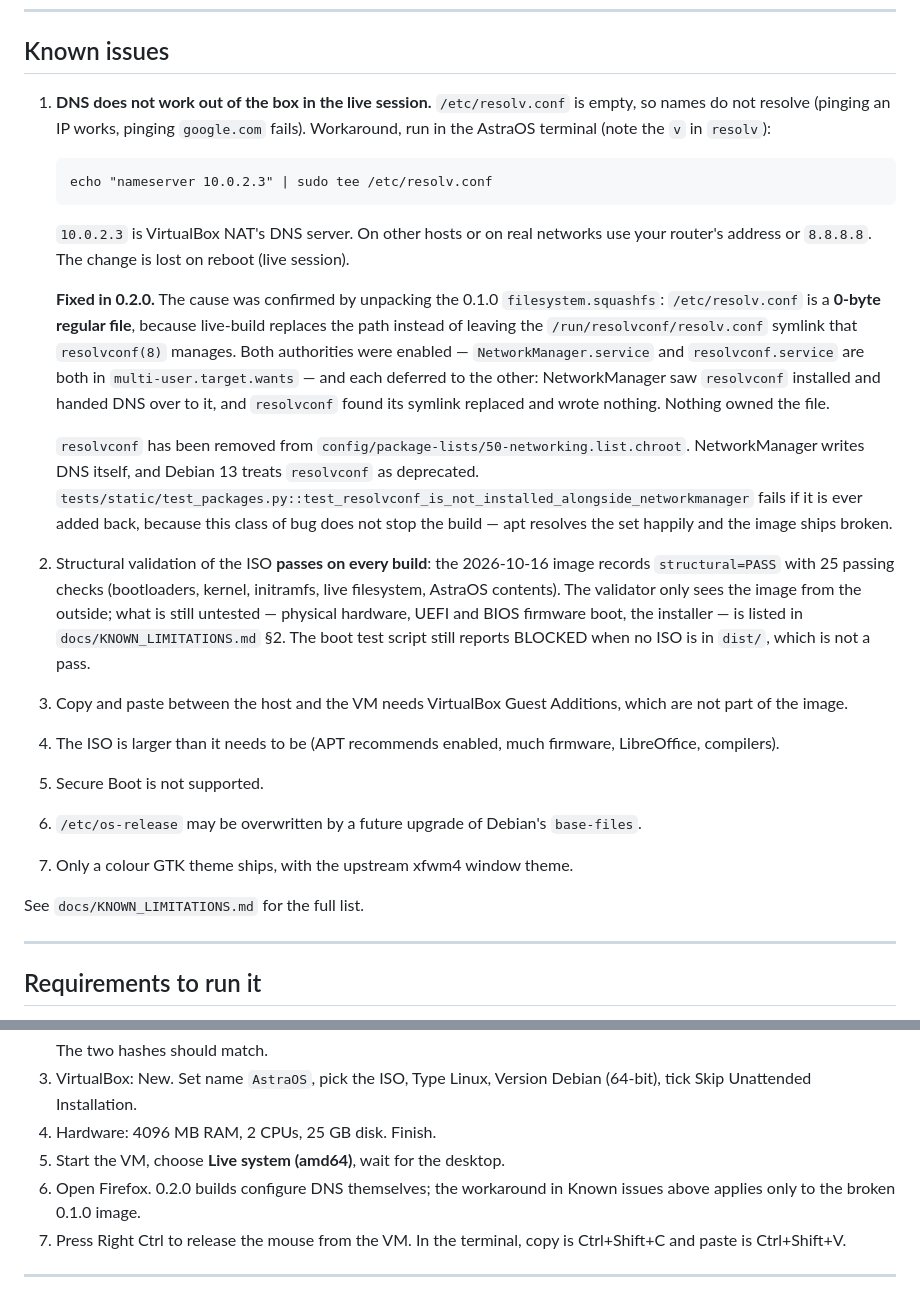
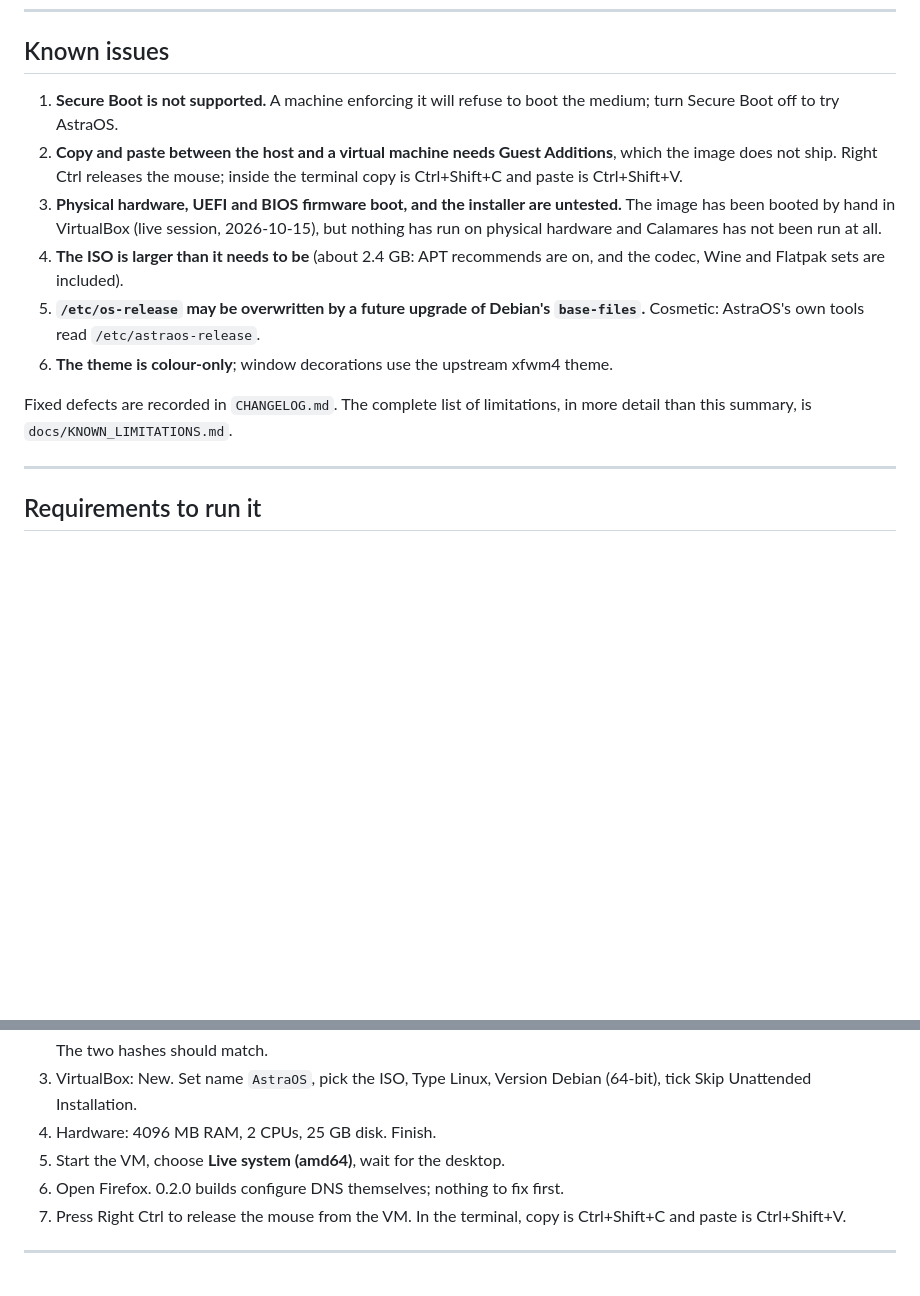
Before and after one commit to rafikulislammollaq-dev/astraos, a Markdown page: README.md, 2 parts joined by grey strips. Rendered like a GitHub page; blank space fills up the shorter version.

Commit message:
docs(readme): Known issues lists current issues, not the history of fixed ones
The section had grown a full autopsy of the 0.1.0 DNS defect - the cause, the two
services deferring to each other, the test that keeps resolvconf out - plus a
"structural validation passes" status that is not an issue at all. That is changelog
material sitting in a README's user-facing list.

The DNS analysis moves to CHANGELOG.md (Fixed), where this project records causes; the
assistant already teaches the diagnosis to users in its set-dns knowledge file. The
section now carries what a reader actually needs, one or two lines each: Secure Boot
unsupported, Guest Additions missing, the untested areas (physical hardware, UEFI/BIOS
firmware boot, the installer), ISO size, the os-release overwrite hazard, and the
colour-only theme, with pointers to CHANGELOG.md and KNOWN_LIMITATIONS.md for depth.
The quick start no longer points at a workaround that no longer exists.

````diff
--- a/README.md
+++ b/README.md
@@ -116,48 +116,22 @@ the ISO stores the system as a compressed squashfs.
 
 ## Known issues
 
-1. **DNS does not work out of the box in the live session.**
-   `/etc/resolv.conf` is empty, so names do not resolve (pinging an IP works,
-   pinging `google.com` fails).
-   Workaround, run in the AstraOS terminal (note the `v` in `resolv`):
+1. **Secure Boot is not supported.** A machine enforcing it will refuse to boot the
+   medium; turn Secure Boot off to try AstraOS.
+2. **Copy and paste between the host and a virtual machine needs Guest Additions**,
+   which the image does not ship. Right Ctrl releases the mouse; inside the terminal
+   copy is Ctrl+Shift+C and paste is Ctrl+Shift+V.
+3. **Physical hardware, UEFI and BIOS firmware boot, and the installer are untested.**
+   The image has been booted by hand in VirtualBox (live session, 2026-10-15), but
+   nothing has run on physical hardware and Calamares has not been run at all.
+4. **The ISO is larger than it needs to be** (about 2.4 GB: APT recommends are on, and
+   the codec, Wine and Flatpak sets are included).
+5. **`/etc/os-release` may be overwritten by a future upgrade of Debian's `base-files`.**
+   Cosmetic: AstraOS's own tools read `/etc/astraos-release`.
+6. **The theme is colour-only**; window decorations use the upstream xfwm4 theme.
 
-   ```
-   echo "nameserver 10.0.2.3" | sudo tee /etc/resolv.conf
-   ```
-
-   `10.0.2.3` is VirtualBox NAT's DNS server. On other hosts or on real networks use
-   your router's address or `8.8.8.8`. The change is lost on reboot (live session).
-
-   **Fixed in 0.2.0.** The cause was confirmed by unpacking the 0.1.0
-   `filesystem.squashfs`: `/etc/resolv.conf` is a **0-byte regular file**, because
-   live-build replaces the path instead of leaving the `/run/resolvconf/resolv.conf`
-   symlink that `resolvconf(8)` manages. Both authorities were enabled —
-   `NetworkManager.service` and `resolvconf.service` are both in
-   `multi-user.target.wants` — and each deferred to the other: NetworkManager saw
-   `resolvconf` installed and handed DNS over to it, and `resolvconf` found its
-   symlink replaced and wrote nothing. Nothing owned the file.
-
-   `resolvconf` has been removed from `config/package-lists/50-networking.list.chroot`.
-   NetworkManager writes DNS itself, and Debian 13 treats `resolvconf` as deprecated.
-   `tests/static/test_packages.py::test_resolvconf_is_not_installed_alongside_networkmanager`
-   fails if it is ever added back, because this class of bug does not stop the build —
-   apt resolves the set happily and the image ships broken.
-
-2. Structural validation of the ISO **passes on every build**: the 2026-10-16 image
-   records `structural=PASS` with 25 passing checks (bootloaders, kernel, initramfs,
-   live filesystem, AstraOS contents). The validator only sees the image from the
-   outside; what is still untested — physical hardware, UEFI and BIOS firmware boot,
-   the installer — is listed in `docs/KNOWN_LIMITATIONS.md` §2. The boot test script
-   still reports BLOCKED when no ISO is in `dist/`, which is not a pass.
-3. Copy and paste between the host and the VM needs VirtualBox Guest Additions, which
-   are not part of the image.
-4. The ISO is larger than it needs to be (APT recommends enabled, much firmware,
-   LibreOffice, compilers).
-5. Secure Boot is not supported.
-6. `/etc/os-release` may be overwritten by a future upgrade of Debian's `base-files`.
-7. Only a colour GTK theme ships, with the upstream xfwm4 window theme.
-
-See `docs/KNOWN_LIMITATIONS.md` for the full list.
+Fixed defects are recorded in `CHANGELOG.md`. The complete list of limitations, in more
+detail than this summary, is `docs/KNOWN_LIMITATIONS.md`.
 
 ---
 
@@ -189,8 +163,7 @@ See `docs/KNOWN_LIMITATIONS.md` for the full list.
    tick Skip Unattended Installation.
 4. Hardware: 4096 MB RAM, 2 CPUs, 25 GB disk. Finish.
 5. Start the VM, choose **Live system (amd64)**, wait for the desktop.
-6. Open Firefox. 0.2.0 builds configure DNS themselves; the workaround in Known issues
-   above applies only to the broken 0.1.0 image.
+6. Open Firefox. 0.2.0 builds configure DNS themselves; nothing to fix first.
 7. Press Right Ctrl to release the mouse from the VM.
    In the terminal, copy is Ctrl+Shift+C and paste is Ctrl+Shift+V.
 
````
Also changed, not shown: CHANGELOG.md (+14 -0 lines).
